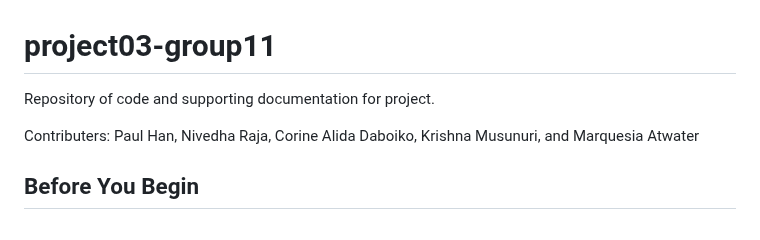
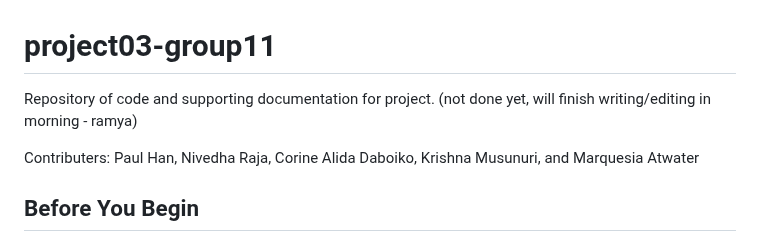
Before and after one commit to pbhan710/project03-group11, a Markdown page: README.md, the part around the change. Drawn GitHub-style.

```diff
--- a/README.md
+++ b/README.md
@@ -1,5 +1,6 @@
 # project03-group11
 Repository of code and supporting documentation for project.
+(not done yet, will finish writing/editing in morning - ramya)
 
 Contributers: Paul Han, Nivedha Raja, Corine Alida Daboiko, Krishna Musunuri, and Marquesia Atwater
 
```
